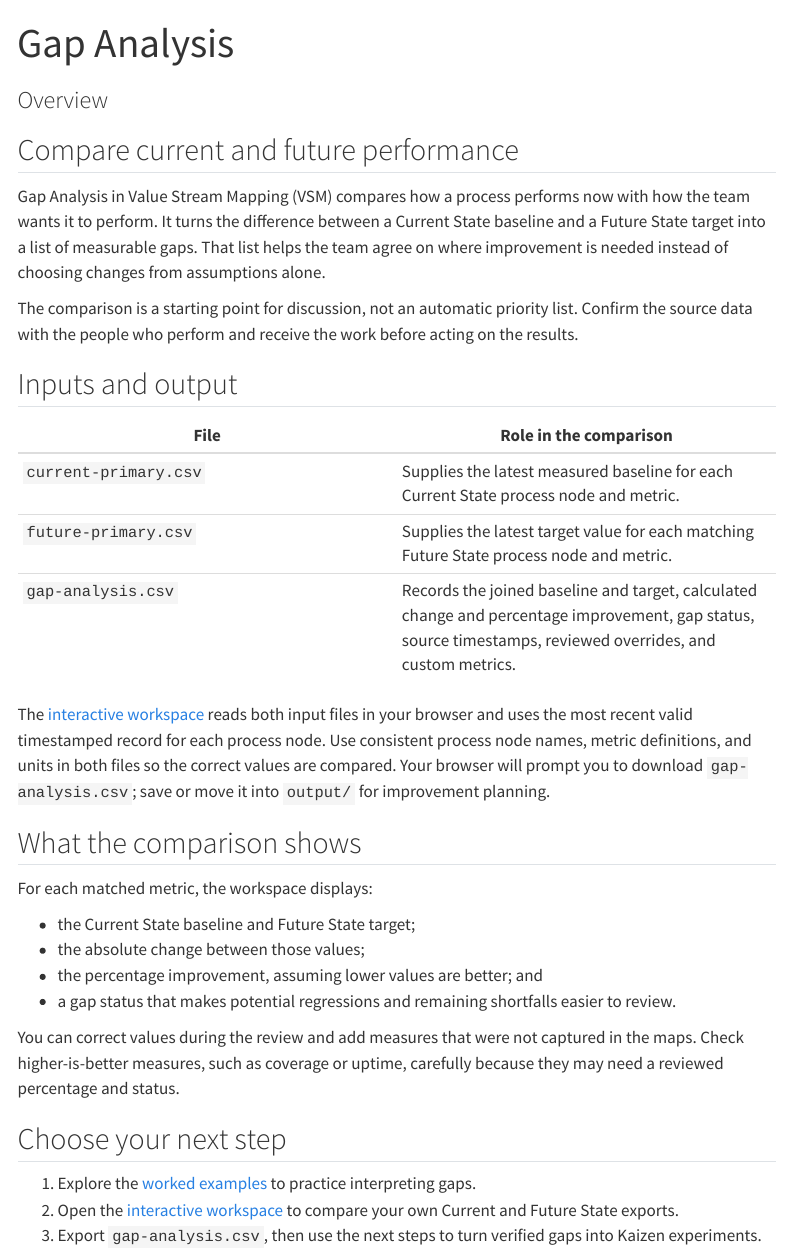
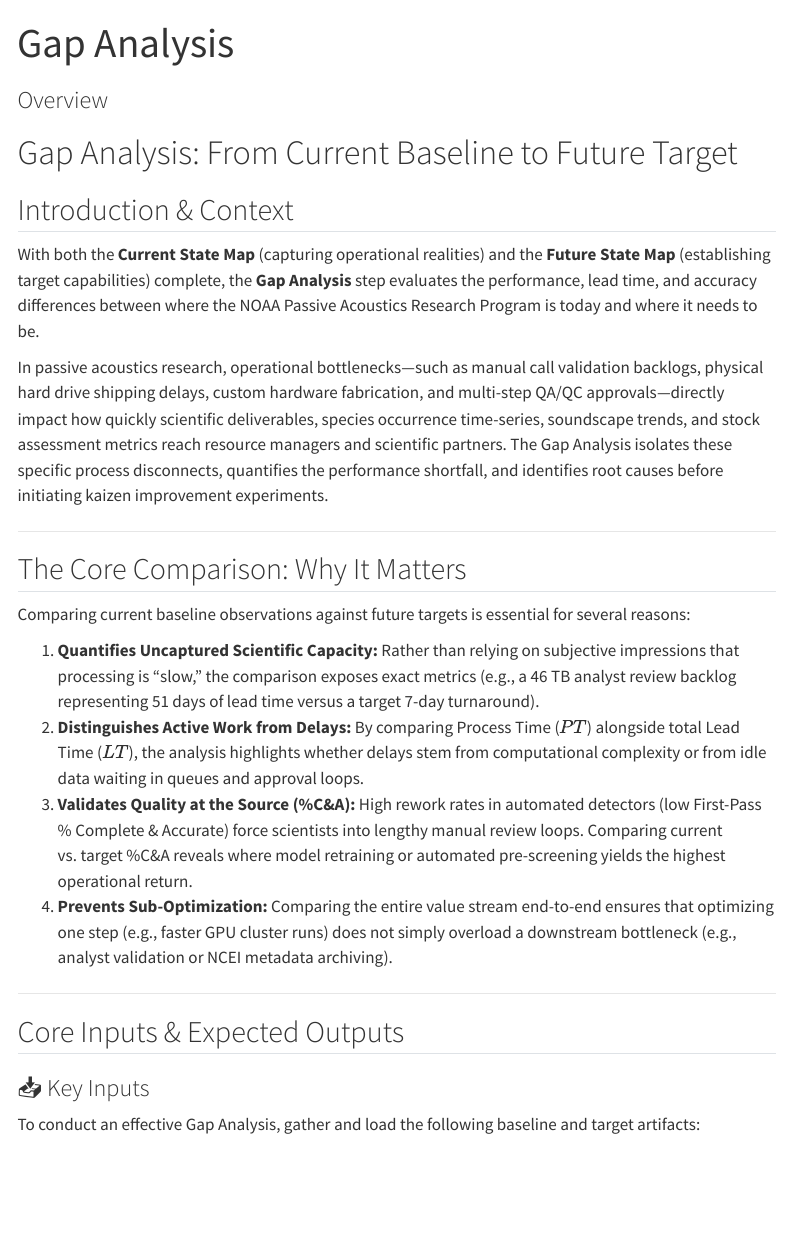
Before and after one commit to shannonrankin/vsm-flowchart, a Quarto document (gap-intro.qmd): the page in a window 1100 px wide, from its top. Rendered offline with R 4.5, knitr and Pandoc in place of Quarto, with nearby package versions; menus at the side of the page are left out.

Commit message:
Update gap-intro.qmd

```diff
--- a/gap-intro.qmd
+++ b/gap-intro.qmd
@@ -2,19 +2,28 @@
 title: "Gap Analysis"
 subtitle: "Overview"
 ---
+# Gap Analysis: From Current Baseline to Future Target
 
-## Compare current and future performance
+## Introduction & Context
 
-Gap Analysis in Value Stream Mapping (VSM) compares how a process performs now with how the team wants it to perform. It turns the difference between a Current State baseline and a Future State target into a list of measurable gaps. That list helps the team agree on where improvement is needed instead of choosing changes from assumptions alone.
+With both the **Current State Map** (capturing operational realities) and the **Future State Map** (establishing target capabilities) complete, the **Gap Analysis** step evaluates the performance, lead time, and accuracy differences between where the NOAA Passive Acoustics Research Program is today and where it needs to be.
 
-The comparison is a starting point for discussion, not an automatic priority list. Confirm the source data with the people who perform and receive the work before acting on the results.
+In passive acoustics research, operational bottlenecks—such as manual call validation backlogs, physical hard drive shipping delays, custom hardware fabrication, and multi-step QA/QC approvals—directly impact how quickly scientific deliverables, species occurrence time-series, soundscape trends, and stock assessment metrics reach resource managers and scientific partners. The Gap Analysis isolates these specific process disconnects, quantifies the performance shortfall, and identifies root causes before initiating kaizen improvement experiments.
 
-## Inputs and output
+---
 
-| File | Role in the comparison |
-|---|---|
-| `current-primary.csv` | Supplies the latest measured baseline for each Current State process node and metric. |
-| `future-primary.csv` | Supplies the latest target value for each matching Future State process node and metric. |
-| `gap-analysis.csv` | Records the joined baseline and target, calculated change and percentage improvement, gap status, source timestamps, reviewed overrides, and custom metrics. |
+## The Core Comparison: Why It Matters
 
-The [interactive workspace](./gap-primary.qmd) reads both input files in your browser and uses the most recent valid timestamped record for each process node. Use consistent process node names, metric definitions, and units in both files so the correct values are compared. Your browser will prompt you to download `gap-analysis.csv`; save or move it into `output/` for improvement planning.
+Comparing current baseline observations against future targets is essential for several reasons:
+
+1. **Quantifies Uncaptured Scientific Capacity:** Rather than relying on subjective impressions that processing is "slow," the comparison exposes exact metrics (e.g., a 46 TB analyst review backlog representing 51 days of lead time versus a target 7-day turnaround).
+2. **Distinguishes Active Work from Delays:** By comparing Process Time ($PT$) alongside total Lead Time ($LT$), the analysis highlights whether delays stem from computational complexity or from idle data waiting in queues and approval loops.
+3. **Validates Quality at the Source (%C&A):** High rework rates in automated detectors (low First-Pass % Complete & Accurate) force scientists into lengthy manual review loops. Comparing current vs. target %C&A reveals where model retraining or automated pre-screening yields the highest operational return.
+4. **Prevents Sub-Optimization:** Comparing the entire value stream end-to-end ensures that optimizing one step (e.g., faster GPU cluster runs) does not simply overload a downstream bottleneck (e.g., analyst validation or NCEI metadata archiving).
+
+---
+
+## Core Inputs & Expected Outputs
+
+### 📥 Key Inputs
+To conduct an effective Gap Analysis, gather and load the following baseline and target artifacts:
```
Also changed, not shown: gap-intro.qmd (29 more changed lines).
